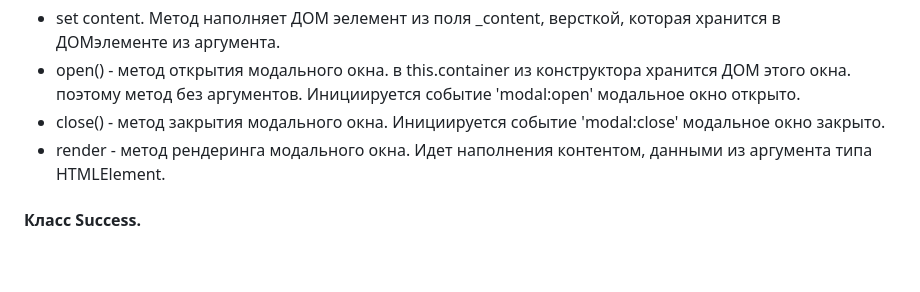
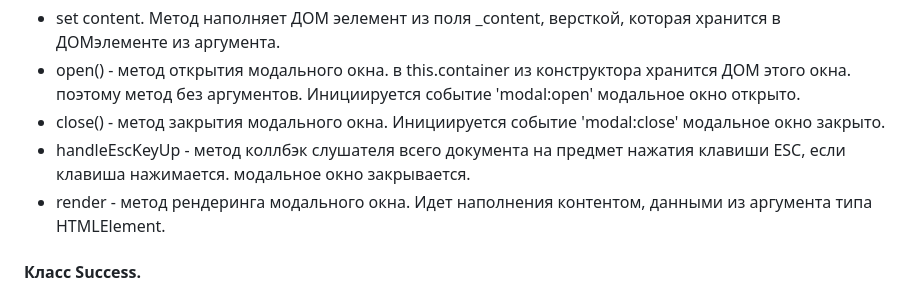
Before and after one commit to DenisShaitanow/web-larek-frontend, a Markdown page: README.md, the part around the change. GitHub-like rendering; blank space fills up the shorter version.

```diff
--- a/README.md
+++ b/README.md
@@ -261,6 +261,7 @@ _events - поле, где хранится объект "Брокер собы
 - set content. Метод наполняет ДОМ эелемент из поля _content, версткой, которая хранится в ДОМэлементе из аргумента.
 - open() - метод открытия модального окна. в this.container из конструктора хранится ДОМ этого окна. поэтому метод без аргументов. Инициируется событие 'modal:open' модальное окно открыто.
 - close() - метод закрытия модального окна. Инициируется событие 'modal:close' модальное окно закрыто.
+- handleEscKeyUp - метод коллбэк слушателя всего документа на предмет нажатия клавиши ESC, если клавиша нажимается. модальное окно закрывается.
 - render - метод рендеринга модального окна. Идет наполнения контентом, данными из аргумента типа HTMLElement.
 
 
```
